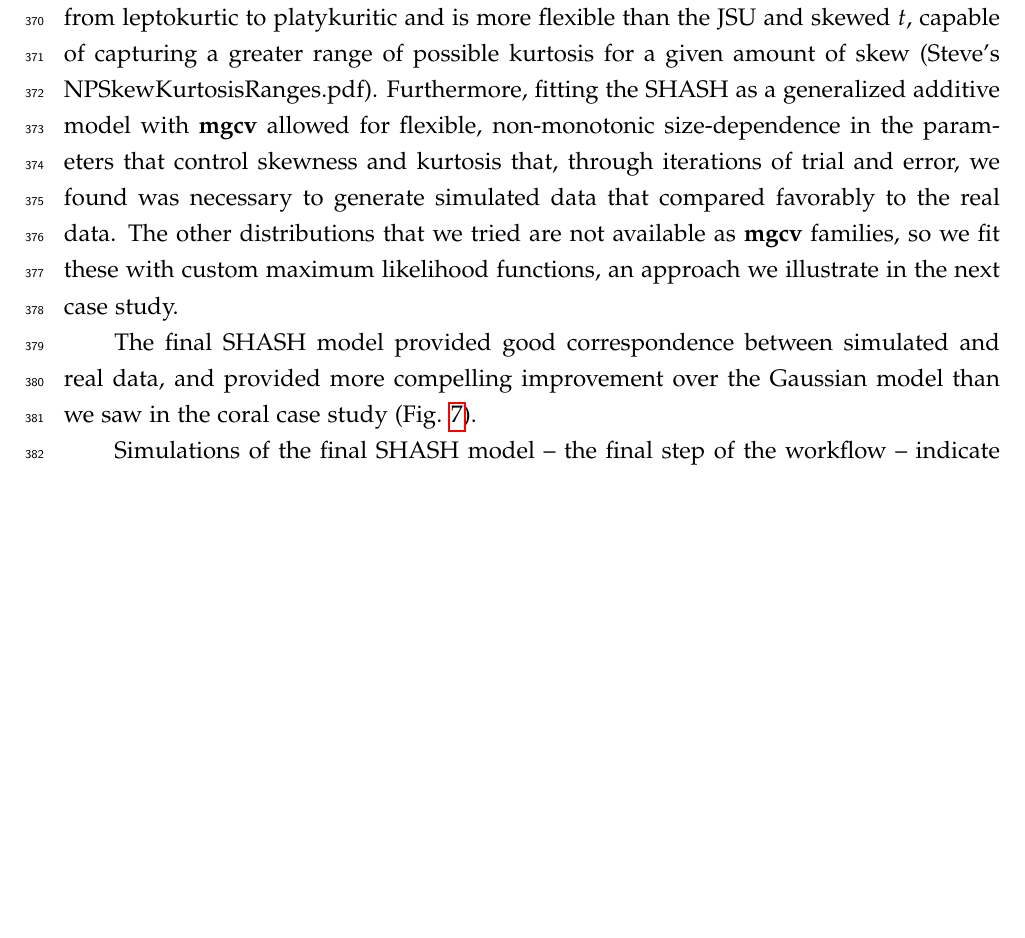
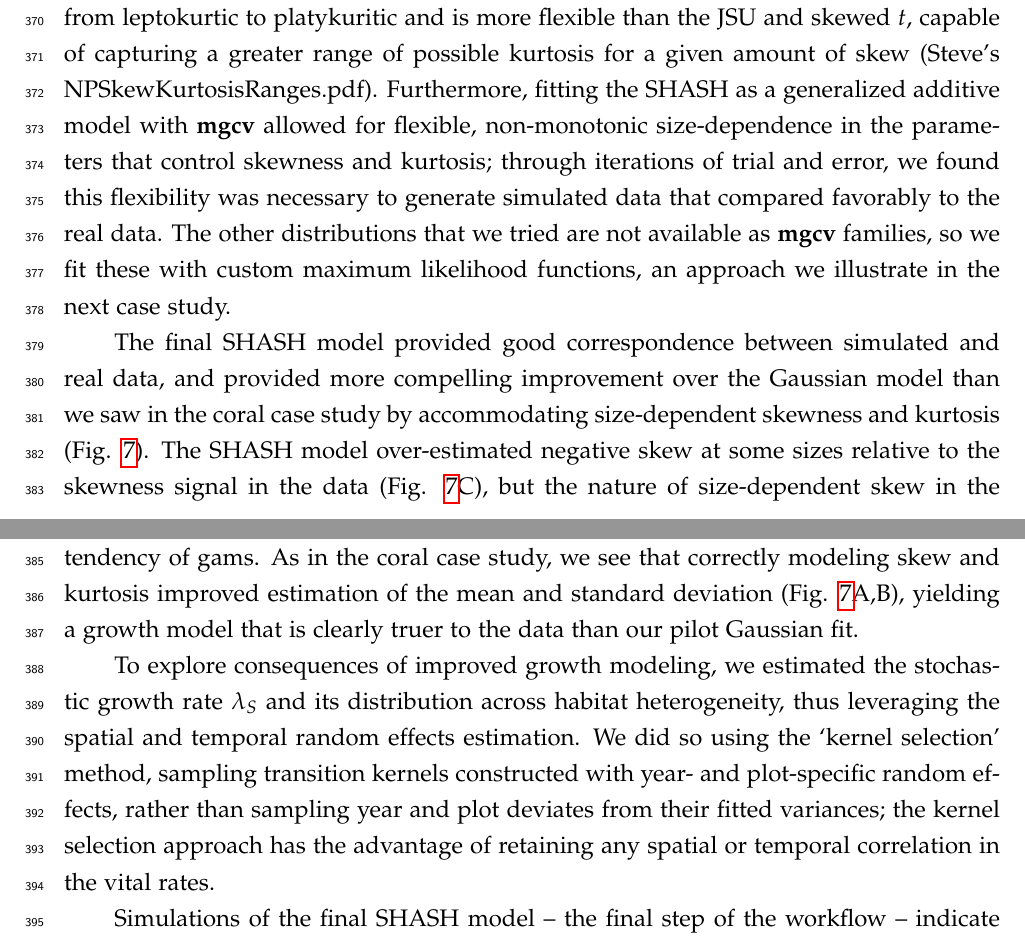
Before and after one commit to texmiller/IPM_size_transitions, a LaTeX document (manuscript/BetterGrowthModeling_v2.tex): part of page 18 of 35 before the commit and two parts of pages 18 and 19 of 35 after it, the two joined at a grey line, cut so that both start at the same text, the shorter picture padded with empty space. Compiled offline with pdfLaTeX.

Commit message:
Update BetterGrowthModeling_v2.tex
cactus content

```diff
--- a/manuscript/BetterGrowthModeling_v2.tex
+++ b/manuscript/BetterGrowthModeling_v2.tex
@@ -458,10 +458,17 @@ The standardized residuals, accounting for size-dependent residual variance (Fig
 To better capture size transitions, we need a distribution with negative skew and positive excess kurtosis, but both of which may be negligible at some sizes.
 Iterating through the workflow (Fig. \ref{fig:workflow}), we first tried Johnson's $S_{U}$ and then the skewed $t$ distributions, both of which are limited to positive excess kurtosis, but were not happy with the fit of either.
 We arrived, again, at the SHASH distribution, which can vary from leptokurtic to platykuritic and is more flexible than the JSU and skewed $t$, capable of capturing a greater range of possible kurtosis for a given amount of skew (Steve's NPSkewKurtosisRanges.pdf).
-Furthermore, fitting the SHASH as a generalized additive model with \textbf{mgcv} allowed for flexible, non-monotonic size-dependence in the parameters that control skewness and kurtosis that, through iterations of trial and error, we found was necessary to generate simulated data that compared favorably to the real data.
+Furthermore, fitting the SHASH as a generalized additive model with \textbf{mgcv} allowed for flexible, non-monotonic size-dependence in the parameters that control skewness and kurtosis; through iterations of trial and error, we found this flexibility was necessary to generate simulated data that compared favorably to the real data.
 The other distributions that we tried are not available as \textbf{mgcv} families, so we fit these with custom maximum likelihood functions, an approach we illustrate in the next case study.
 
-The final SHASH model provided good correspondence between simulated and real data, and provided more compelling improvement over the Gaussian model than we saw in the coral case study (Fig. \ref{fig:cactus_fit}).
+The final SHASH model provided good correspondence between simulated and real data, and provided more compelling improvement over the Gaussian model than we saw in the coral case study by accommodating size-dependent skewness and kurtosis (Fig. \ref{fig:cactus_fit}).
+The SHASH model over-estimated negative skew at some sizes relative to the skewness signal in the data (Fig. \ref{fig:cactus_fit}C), but the nature of size-dependent skew in the data is not very biologically plausible and may instead be driven by the tail-wagging tendency of gams.
+As in the coral case study, we see that correctly modeling skew and kurtosis improved estimation of the mean and standard deviation (Fig. \ref{fig:cactus_fit}A,B), yielding a growth model that is clearly truer to the data than our pilot Gaussian fit.
+
+To explore consequences of improved growth modeling, we estimated the stochastic growth rate $\lambda_S$ and its distribution across habitat heterogeneity, thus leveraging the spatial and temporal random effects estimation.
+We did so using the `kernel selection' method, sampling transition kernels constructed with year- and plot-specific random effects, rather than sampling year and plot deviates from their fitted variances; the kernel selection approach has the advantage of retaining any spatial or temporal correlation in the vital rates.
+
+
 
 Simulations of the final SHASH model -- the final step of the workflow -- indicate that it describes the cactus growth data well (Fig. \ref{fig:cactus_sim_moments}).
 The SHASH model did not provide a noticeable improvement over the Gaussian model in terms of mean and variance of size transitions (Fig. \ref{fig:cactus_sim_moments}A,B).
```
